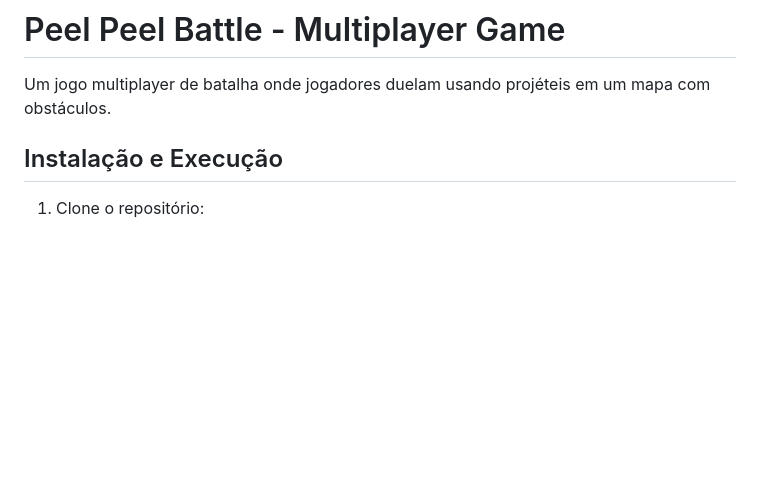
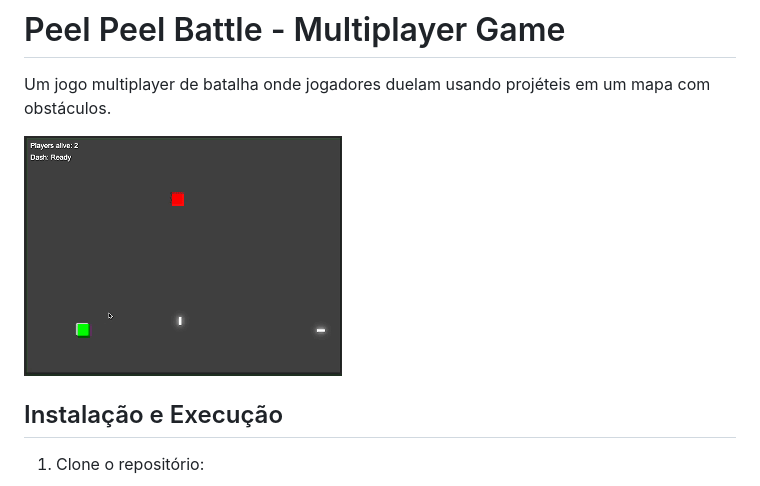
Before and after one commit to rnatto-gempe/simple-game-shooter, a Markdown page: README.md, the part around the change. GitHub-like rendering; pictures changed too: 1129.gif (added); blank space fills up the shorter version.

Commit message:
feat: add gif

```diff
--- a/README.md
+++ b/README.md
@@ -2,6 +2,7 @@
 
 Um jogo multiplayer de batalha onde jogadores duelam usando projéteis em um mapa com obstáculos.
 
+![Gameplay GIF](1129.gif)
 ## Instalação e Execução
 
 1. Clone o repositório:
```
